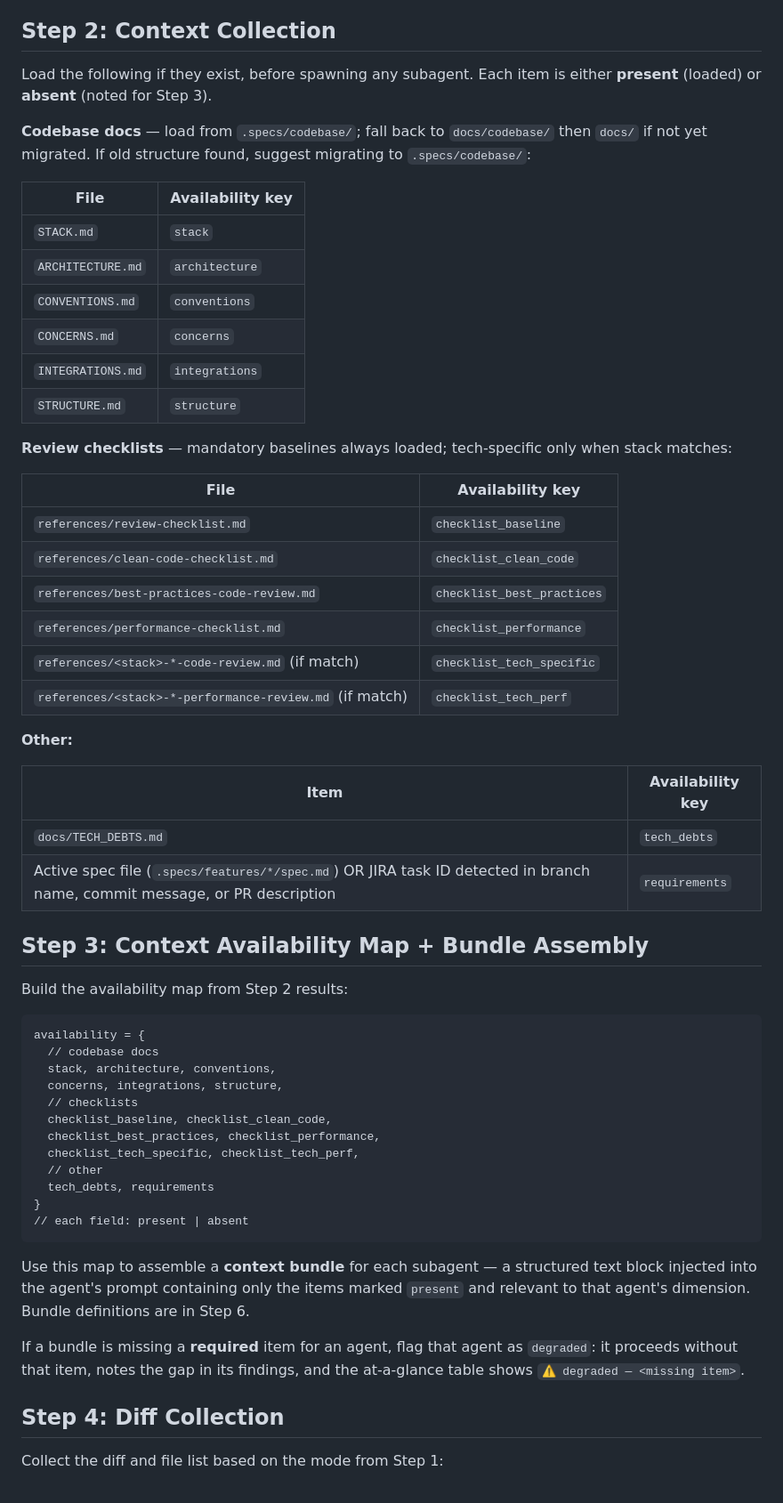
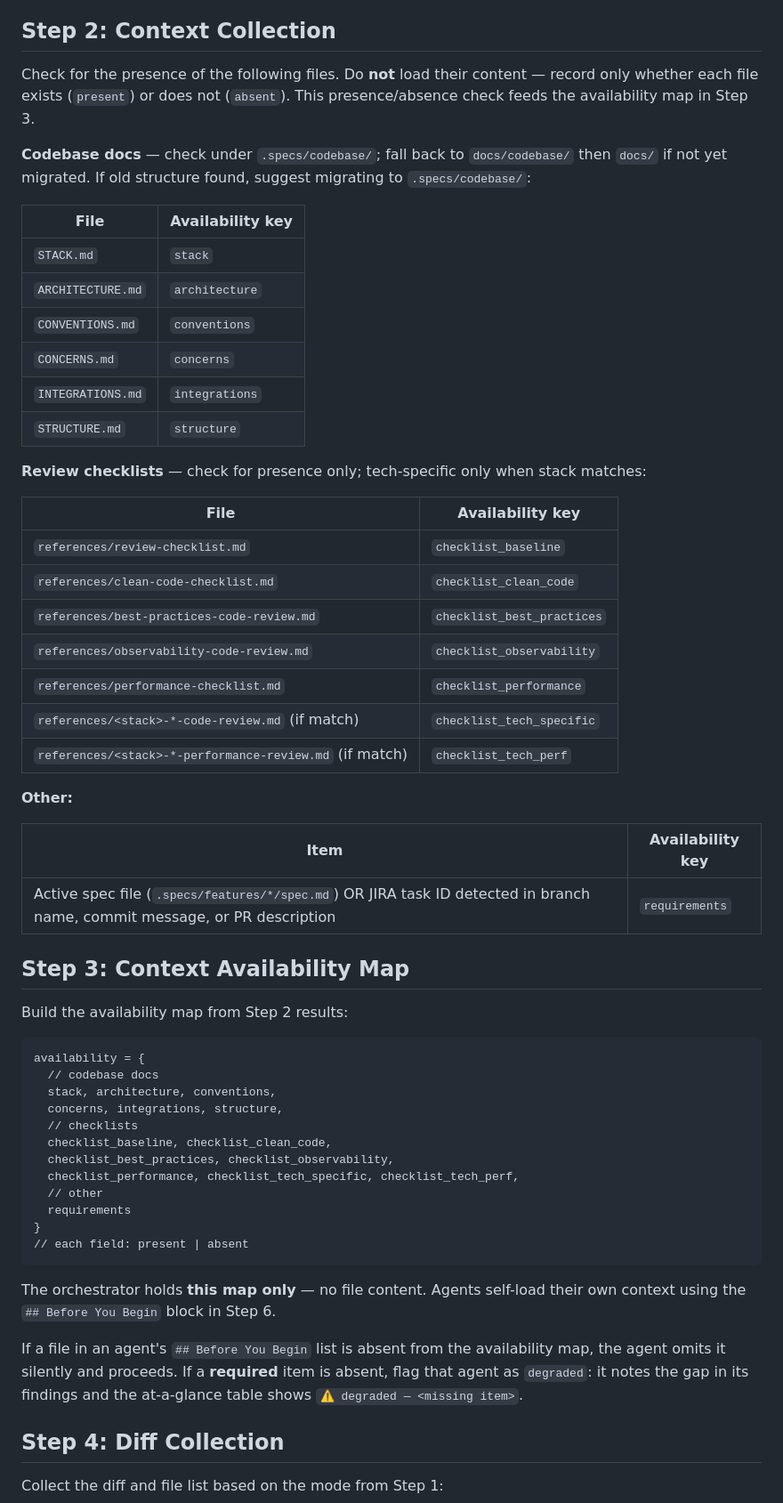
Before and after one commit to flaviosv/ai-coding-tooling, a Markdown page: skills/code-review/SKILL.md, the part around the change. Shown at 89% size. GitHub-like rendering.

Commit message:
refactor(code-review): orchestrator holds availability map only; drop tech_debts

````diff
--- a/skills/code-review/SKILL.md
+++ b/skills/code-review/SKILL.md
@@ -83,9 +83,9 @@ For **GitHub PR mode**, load and apply [GitHub PR Mode — Step A](../../templat
 
 ## Step 2: Context Collection
 
-Load the following if they exist, before spawning any subagent. Each item is either **present** (loaded) or **absent** (noted for Step 3).
+Check for the presence of the following files. Do **not** load their content — record only whether each file exists (`present`) or does not (`absent`). This presence/absence check feeds the availability map in Step 3.
 
-**Codebase docs** — load from `.specs/codebase/`; fall back to `docs/codebase/` then `docs/` if not yet migrated. If old structure found, suggest migrating to `.specs/codebase/`:
+**Codebase docs** — check under `.specs/codebase/`; fall back to `docs/codebase/` then `docs/` if not yet migrated. If old structure found, suggest migrating to `.specs/codebase/`:
 
 | File | Availability key |
 |------|-----------------|
@@ -96,13 +96,14 @@ Load the following if they exist, before spawning any subagent. Each item is eit
 | `INTEGRATIONS.md` | `integrations` |
 | `STRUCTURE.md` | `structure` |
 
-**Review checklists** — mandatory baselines always loaded; tech-specific only when stack matches:
+**Review checklists** — check for presence only; tech-specific only when stack matches:
 
 | File | Availability key |
 |------|-----------------|
 | `references/review-checklist.md` | `checklist_baseline` |
 | `references/clean-code-checklist.md` | `checklist_clean_code` |
 | `references/best-practices-code-review.md` | `checklist_best_practices` |
+| `references/observability-code-review.md` | `checklist_observability` |
 | `references/performance-checklist.md` | `checklist_performance` |
 | `references/<stack>-*-code-review.md` (if match) | `checklist_tech_specific` |
 | `references/<stack>-*-performance-review.md` (if match) | `checklist_tech_perf` |
@@ -111,10 +112,9 @@ Load the following if they exist, before spawning any subagent. Each item is eit
 
 | Item | Availability key |
 |------|-----------------|
-| `docs/TECH_DEBTS.md` | `tech_debts` |
 | Active spec file (`.specs/features/*/spec.md`) OR JIRA task ID detected in branch name, commit message, or PR description | `requirements` |
 
-## Step 3: Context Availability Map + Bundle Assembly
+## Step 3: Context Availability Map
 
 Build the availability map from Step 2 results:
 
@@ -125,17 +125,17 @@ availability = {
   concerns, integrations, structure,
   // checklists
   checklist_baseline, checklist_clean_code,
-  checklist_best_practices, checklist_performance,
-  checklist_tech_specific, checklist_tech_perf,
+  checklist_best_practices, checklist_observability,
+  checklist_performance, checklist_tech_specific, checklist_tech_perf,
   // other
-  tech_debts, requirements
+  requirements
 }
 // each field: present | absent
 ```
 
-Use this map to assemble a **context bundle** for each subagent — a structured text block injected into the agent's prompt containing only the items marked `present` and relevant to that agent's dimension. Bundle definitions are in Step 6.
+The orchestrator holds **this map only** — no file content. Agents self-load their own context using the `## Before You Begin` block in Step 6.
 
-If a bundle is missing a **required** item for an agent, flag that agent as `degraded`: it proceeds without that item, notes the gap in its findings, and the at-a-glance table shows `⚠️ degraded — <missing item>`.
+If a file in an agent's `## Before You Begin` list is absent from the availability map, the agent omits it silently and proceeds. If a **required** item is absent, flag that agent as `degraded`: it notes the gap in its findings and the at-a-glance table shows `⚠️ degraded — <missing item>`.
 
 ## Step 4: Diff Collection
 
````
